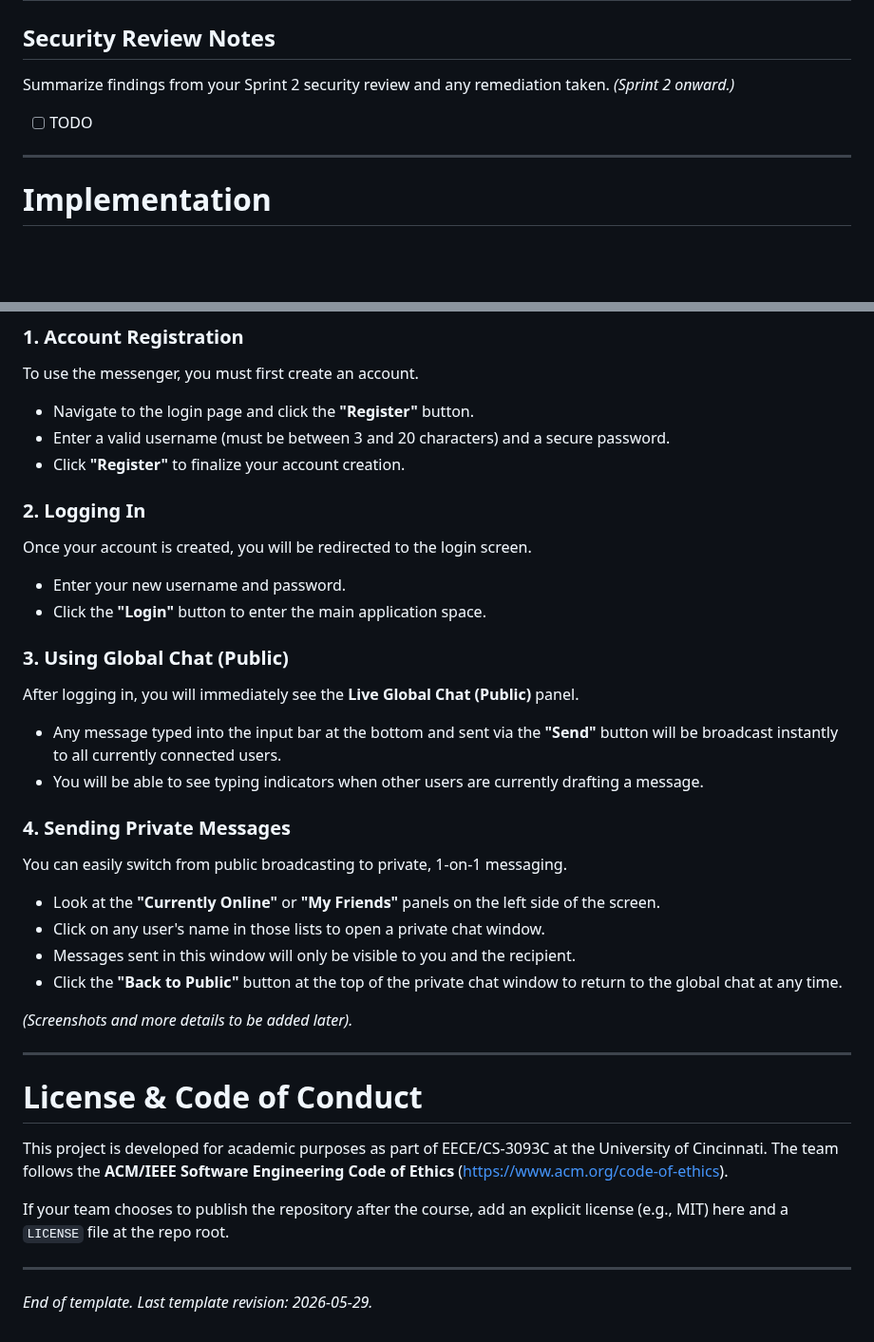
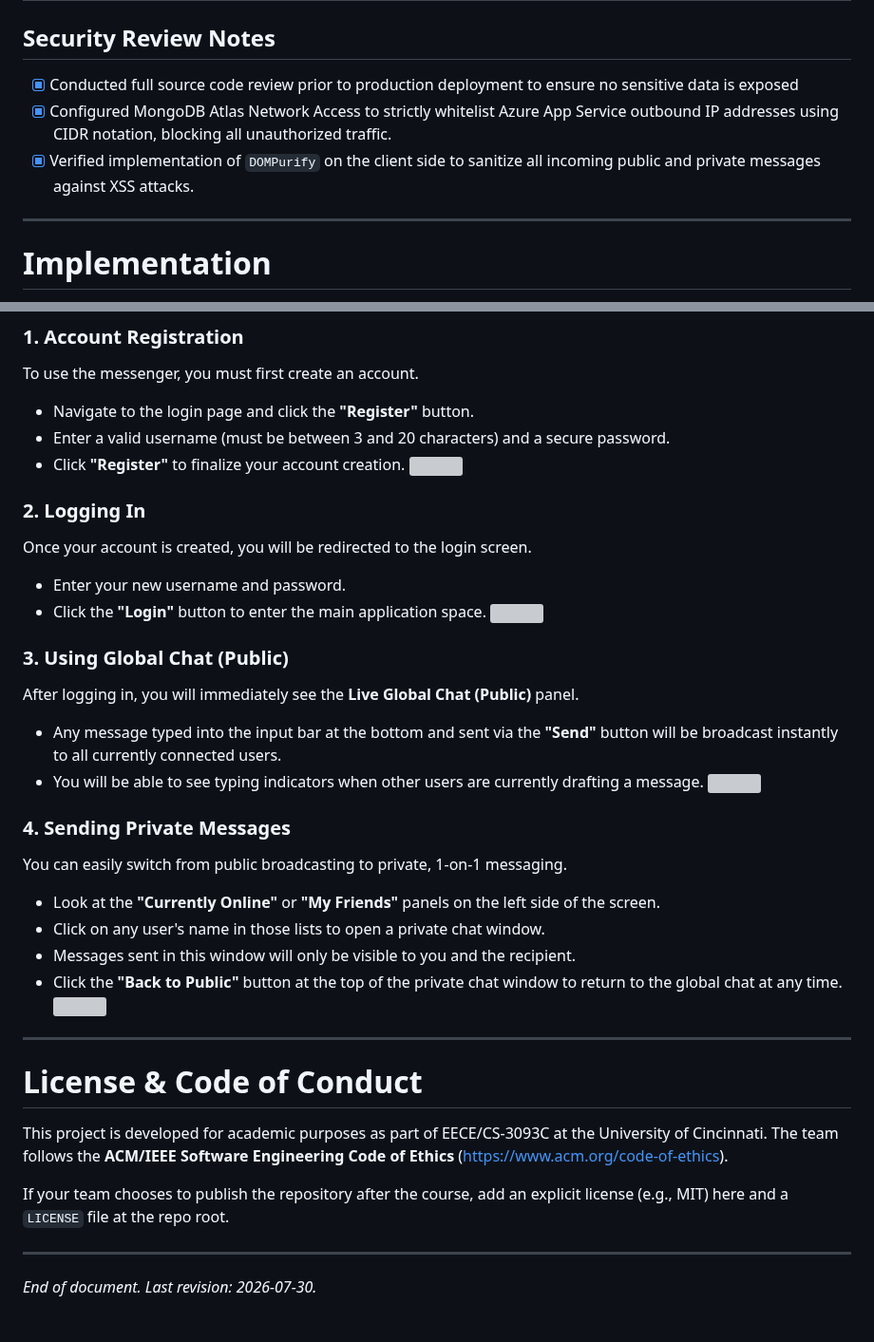
Before and after one commit to uc-se-sm26-team10/uc-se-sm26-team10.github.io, a Markdown page: README.md, 2 parts joined by grey strips. Shown at 95% size. Drawn GitHub-style; blank space fills up the shorter version; grey boxes are pictures that could not be loaded.

```diff
--- a/README.md
+++ b/README.md
@@ -195,10 +195,9 @@ Identify assets, trust boundaries, and threats. STRIDE or attack-tree format is
 
 ## Security Review Notes
 
-Summarize findings from your Sprint 2 security review and any remediation taken. *(Sprint 2 onward.)*
-
-- [ ] TODO
-
+- [x] Conducted full source code review prior to production deployment to ensure no sensitive data is exposed
+- [x] Configured MongoDB Atlas Network Access to strictly whitelist Azure App Service outbound IP addresses using CIDR notation, blocking all unauthorized traffic.
+- [x] Verified implementation of `DOMPurify` on the client side to sanitize all incoming public and private messages against XSS attacks.
 ---
 
 # Implementation
@@ -454,16 +412,19 @@ To use the messenger, you must first create an account.
 * Navigate to the login page and click the **"Register"** button.
 * Enter a valid username (must be between 3 and 20 characters) and a secure password.
 * Click **"Register"** to finalize your account creation.
+![](https://i.imgur.com/0WCTmlG.png)
 
 ### 2. Logging In
 Once your account is created, you will be redirected to the login screen.
 * Enter your new username and password.
 * Click the **"Login"** button to enter the main application space.
+![](https://i.imgur.com/nsGVmQP.png)
 
 ### 3. Using Global Chat (Public)
 After logging in, you will immediately see the **Live Global Chat (Public)** panel.
 * Any message typed into the input bar at the bottom and sent via the **"Send"** button will be broadcast instantly to all currently connected users.
 * You will be able to see typing indicators when other users are currently drafting a message.
+![](https://i.imgur.com/1l21gkN.png)
 
 ### 4. Sending Private Messages
 You can easily switch from public broadcasting to private, 1-on-1 messaging.
@@ -471,8 +432,7 @@ You can easily switch from public broadcasting to private, 1-on-1 messaging.
 * Click on any user's name in those lists to open a private chat window.
 * Messages sent in this window will only be visible to you and the recipient.
 * Click the **"Back to Public"** button at the top of the private chat window to return to the global chat at any time.
-
-*(Screenshots and more details to be added later).*
+![](https://i.imgur.com/WB8pHkw.png)
 
 ---
 
@@ -484,4 +444,4 @@ If your team chooses to publish the repository after the course, add an explicit
 
 ---
 
-*End of template. Last template revision: 2026-05-29.*
+*End of document. Last revision: 2026-07-30.*
```
Also changed, not shown: other parts of README.md (+7 -48 lines).
